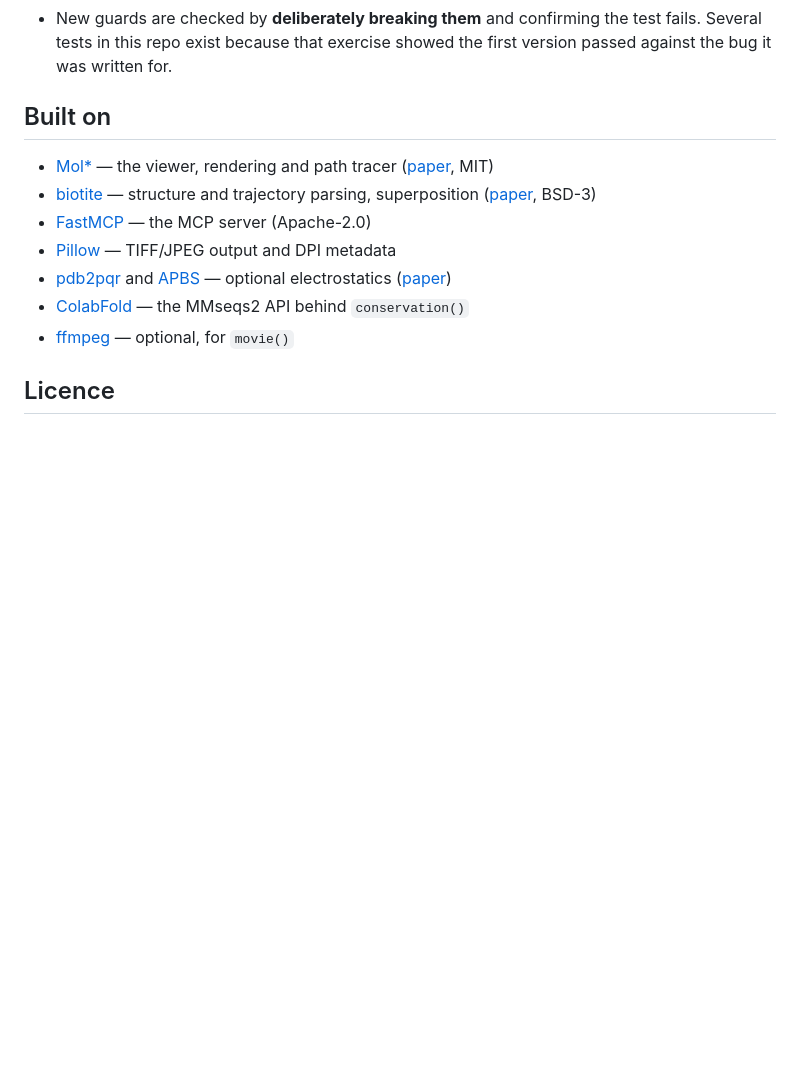
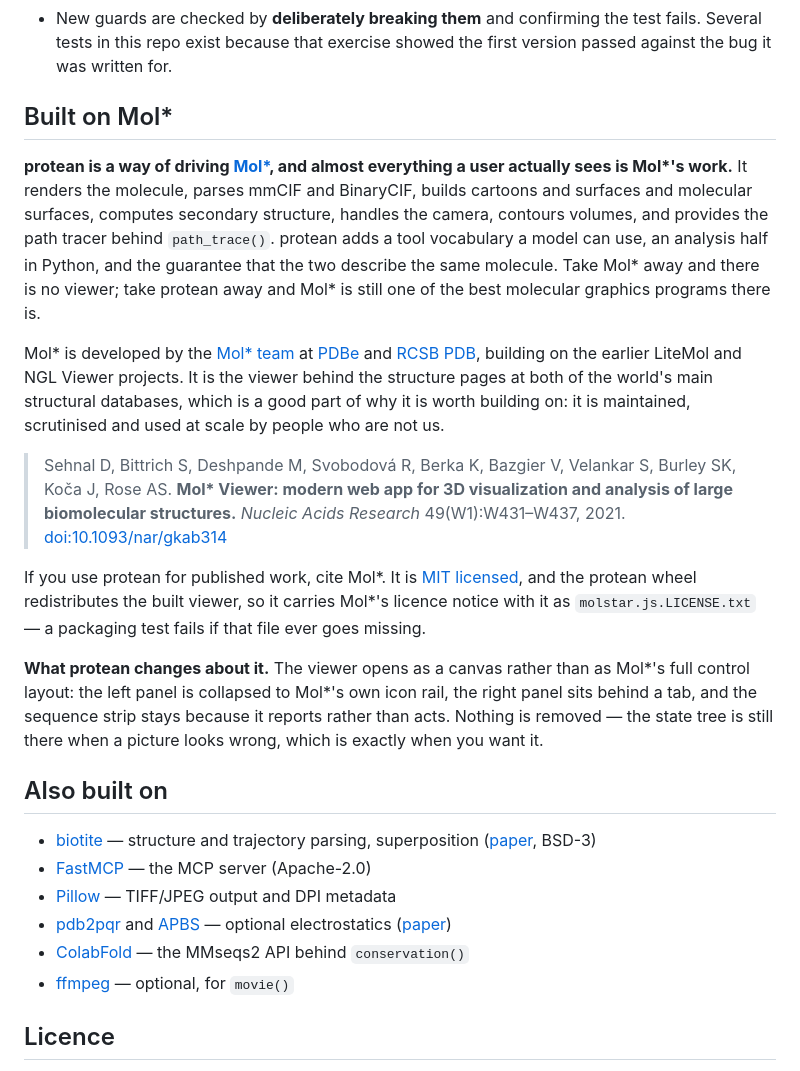
Before and after one commit to chemrich/protean, a Markdown page: README.md, the part around one of its changes. GitHub-like rendering; blank space fills up the shorter version.

```diff
--- a/README.md
+++ b/README.md
@@ -156,10 +174,45 @@ complaint. So:
   test fails. Several tests in this repo exist because that exercise showed the
   first version passed against the bug it was written for.
 
-## Built on
+## Built on Mol\*
 
-- [Mol\*](https://molstar.org) — the viewer, rendering and path tracer
-  ([paper](https://doi.org/10.1093/nar/gkab314), MIT)
+**protean is a way of driving [Mol\*](https://molstar.org), and almost
+everything a user actually sees is Mol\*'s work.** It renders the molecule,
+parses mmCIF and BinaryCIF, builds cartoons and surfaces and molecular
+surfaces, computes secondary structure, handles the camera, contours volumes,
+and provides the path tracer behind `path_trace()`. protean adds a tool
+vocabulary a model can use, an analysis half in Python, and the guarantee that
+the two describe the same molecule. Take Mol\* away and there is no viewer;
+take protean away and Mol\* is still one of the best molecular graphics
+programs there is.
+
+Mol\* is developed by the [Mol\* team](https://github.com/molstar/molstar) at
+[PDBe](https://www.ebi.ac.uk/pdbe/) and [RCSB PDB](https://www.rcsb.org),
+building on the earlier LiteMol and NGL Viewer projects. It is the viewer
+behind the structure pages at both of the world's main structural databases,
+which is a good part of why it is worth building on: it is maintained,
+scrutinised and used at scale by people who are not us.
+
+> Sehnal D, Bittrich S, Deshpande M, Svobodová R, Berka K, Bazgier V,
+> Velankar S, Burley SK, Koča J, Rose AS. **Mol\* Viewer: modern web app for 3D
+> visualization and analysis of large biomolecular structures.** *Nucleic Acids
+> Research* 49(W1):W431–W437, 2021.
+> [doi:10.1093/nar/gkab314](https://doi.org/10.1093/nar/gkab314)
+
+If you use protean for published work, cite Mol\*. It is
+[MIT licensed](https://github.com/molstar/molstar/blob/master/LICENSE), and the
+protean wheel redistributes the built viewer, so it carries Mol\*'s licence
+notice with it as `molstar.js.LICENSE.txt` — a packaging test fails if that
+file ever goes missing.
+
+**What protean changes about it.** The viewer opens as a canvas rather than as
+Mol\*'s full control layout: the left panel is collapsed to Mol\*'s own icon
+rail, the right panel sits behind a tab, and the sequence strip stays because
+it reports rather than acts. Nothing is removed — the state tree is still there
+when a picture looks wrong, which is exactly when you want it.
+
+## Also built on
+
 - [biotite](https://www.biotite-python.org) — structure and trajectory parsing,
   superposition ([paper](https://doi.org/10.1186/s12859-018-2367-z), BSD-3)
 - [FastMCP](https://github.com/jlowin/fastmcp) — the MCP server (Apache-2.0)
```
Also changed, not shown: other parts of README.md (+26 -8 lines), docs/images/zinc-site.png (added).
